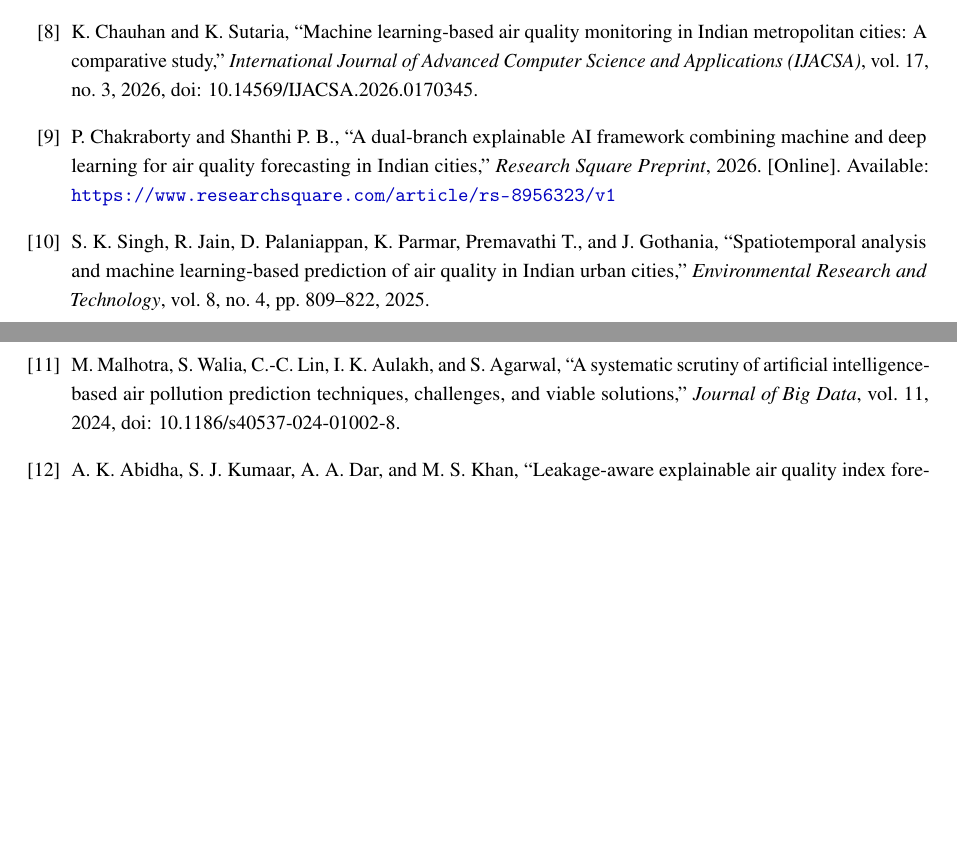
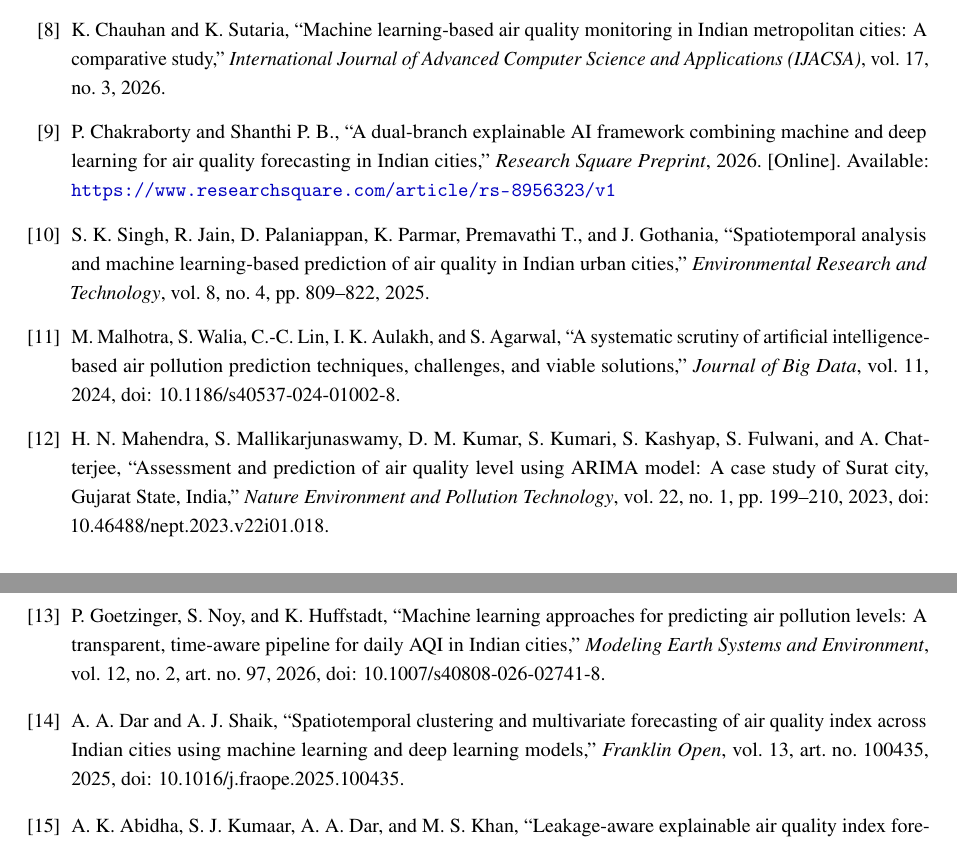
Before and after one commit to Pratham1227-beep/aqi-gujarat-leakage, a LaTeX paper (paper/main.tex): two parts of pages 16 and 17 of 17 before the commit and two parts of pages 17 and 18 of 18 after it, joined at a grey line, cut so that both start at the same text, the shorter picture padded with empty space. Compiled offline with pdfLaTeX.

Commit message:
Fill Mahendra, Goetzinger, Dar, and Abidha bibitems with verified metadata

```diff
--- a/paper/main.tex
+++ b/paper/main.tex
@@ -393,7 +393,7 @@ D.~Mishra, A.~Sahu, and S.~Naman, ``Implementation of boosting algorithms in pre
 \bibitem{jayapradha2025}
 J.~Jayapradha, S.-C.~Haw, N.~Palanichamy, V.~Arunesh, S.~Pranav, and T.~S.~Kumar, ``LRX: A hybrid-based real-time air quality index prediction and visualization model,'' \emph{Emerging Science Journal}, vol.~9, no.~5, pp.~2454--2470, 2025.
 \bibitem{chauhan2026}
-K.~Chauhan and K.~Sutaria, ``Machine learning-based air quality monitoring in Indian metropolitan cities: A comparative study,'' \emph{International Journal of Advanced Computer Science and Applications (IJACSA)}, vol.~17, no.~3, 2026, doi: 10.14569/IJACSA.2026.0170345.
+K.~Chauhan and K.~Sutaria, ``Machine learning-based air quality monitoring in Indian metropolitan cities: A comparative study,'' \emph{International Journal of Advanced Computer Science and Applications (IJACSA)}, vol.~17, no.~3, 2026.
 
 \bibitem{chakraborty2026}
 P.~Chakraborty and Shanthi~P.~B., ``A dual-branch explainable AI framework combining machine and deep learning for air quality forecasting in Indian cities,'' \emph{Research Square Preprint}, 2026. [Online]. Available: \url{https://www.researchsquare.com/article/rs-8956323/v1}
@@ -403,6 +403,15 @@ S.~K.~Singh, R.~Jain, D.~Palaniappan, K.~Parmar, Premavathi~T., and J.~Gothania,
 
 \bibitem{malhotra2024}
 M.~Malhotra, S.~Walia, C.-C.~Lin, I.~K.~Aulakh, and S.~Agarwal, ``A systematic scrutiny of artificial intelligence-based air pollution prediction techniques, challenges, and viable solutions,'' \emph{Journal of Big Data}, vol.~11, 2024, doi: 10.1186/s40537-024-01002-8.
+
+\bibitem{mahendra2023}
+H.~N.~Mahendra, S.~Mallikarjunaswamy, D.~M.~Kumar, S.~Kumari, S.~Kashyap, S.~Fulwani, and A.~Chatterjee, ``Assessment and prediction of air quality level using ARIMA model: A case study of Surat city, Gujarat State, India,'' \emph{Nature Environment and Pollution Technology}, vol.~22, no.~1, pp.~199--210, 2023, doi: 10.46488/nept.2023.v22i01.018.
+
+\bibitem{goetzinger2026}
+P.~Goetzinger, S.~Noy, and K.~Huffstadt, ``Machine learning approaches for predicting air pollution levels: A transparent, time-aware pipeline for daily AQI in Indian cities,'' \emph{Modeling Earth Systems and Environment}, vol.~12, no.~2, art.~no.~97, 2026, doi: 10.1007/s40808-026-02741-8.
+
+\bibitem{dar2025}
+A.~A.~Dar and A.~J.~Shaik, ``Spatiotemporal clustering and multivariate forecasting of air quality index across Indian cities using machine learning and deep learning models,'' \emph{Franklin Open}, vol.~13, art.~no.~100435, 2025, doi: 10.1016/j.fraope.2025.100435.
 
 \bibitem{abidha2026}
 A.~K.~Abidha, S.~J.~Kumaar, A.~A.~Dar, and M.~S.~Khan, ``Leakage-aware explainable air quality index forecasting in urban environments using machine learning and time series models: A case study of Chennai, India,'' \emph{Ing{\'e}nierie des Syst{\`e}mes d'Information (IIETA)}, vol.~31, no.~9, pp.~2963--2974, 2026, doi: 10.18280/isi.310907.
```
Also changed, not shown: paper/main.pdf, paper/main.tex (6 more changed lines).
